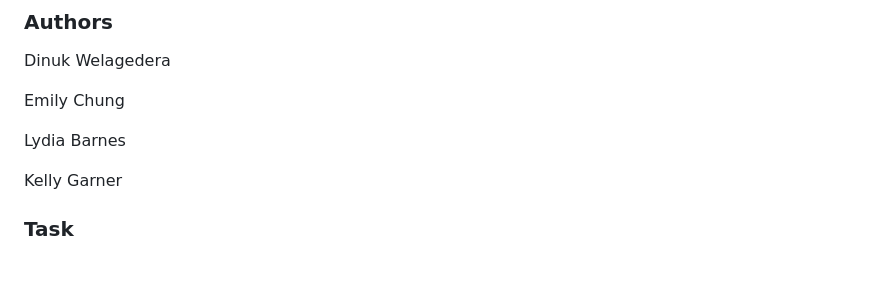
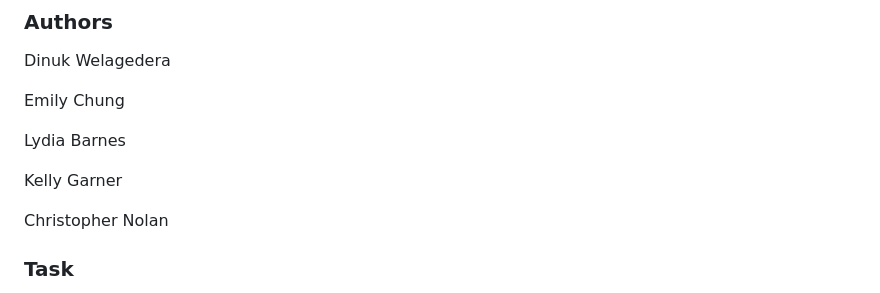
Before and after one commit to garner-code/doors, a Markdown page: README.md, the part around the change. GitHub-like rendering; blank space fills up the shorter version.

Commit message:
expanding readme

```diff
--- a/README.md
+++ b/README.md
@@ -13,6 +13,8 @@ Emily Chung
 Lydia Barnes
 
 Kelly Garner
+
+Christopher Nolan
 
 ### Task
 
```
